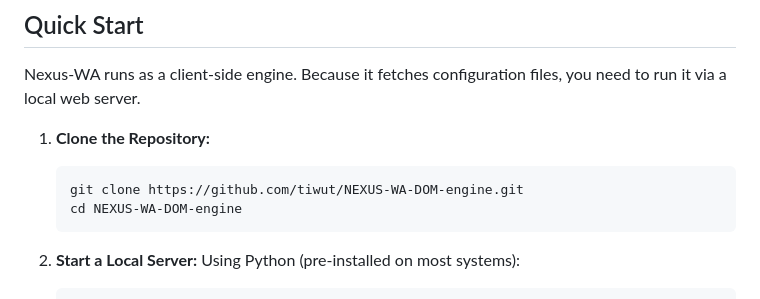
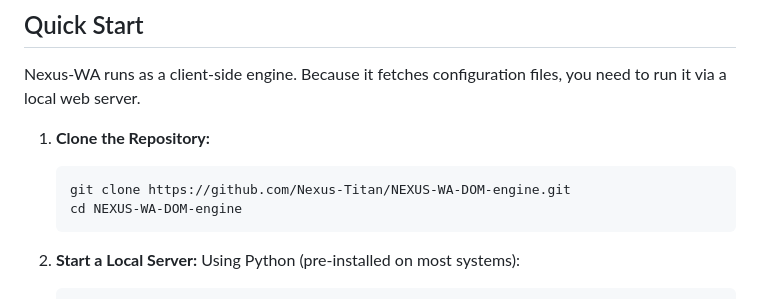
Before and after one commit to Nexus-Titan/NEXUS-WA-DOM-engine, a Markdown page: README.md, the part around the change. GitHub-like rendering.

Commit message:
Update repository URL in README

````diff
--- a/README.md
+++ b/README.md
@@ -28,7 +28,7 @@ Nexus-WA runs as a client-side engine. Because it fetches configuration files, y
 
 1.  **Clone the Repository:**
     ```bash
-    git clone https://github.com/tiwut/NEXUS-WA-DOM-engine.git
+    git clone https://github.com/Nexus-Titan/NEXUS-WA-DOM-engine.git
     cd NEXUS-WA-DOM-engine
     ```
 
````
